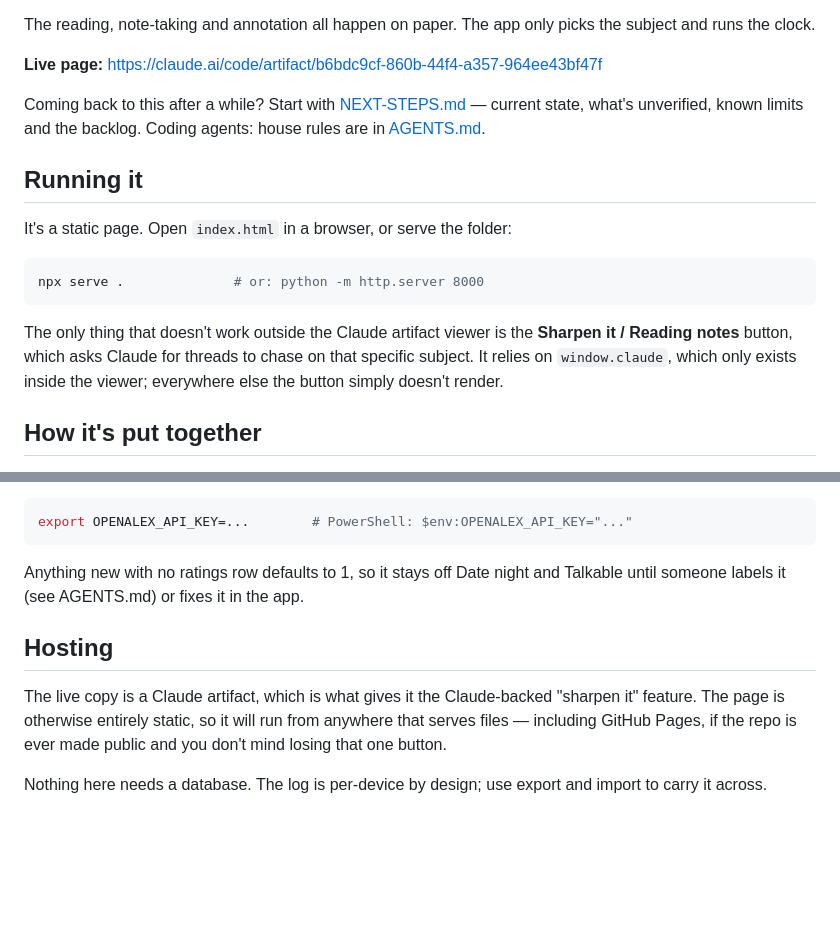
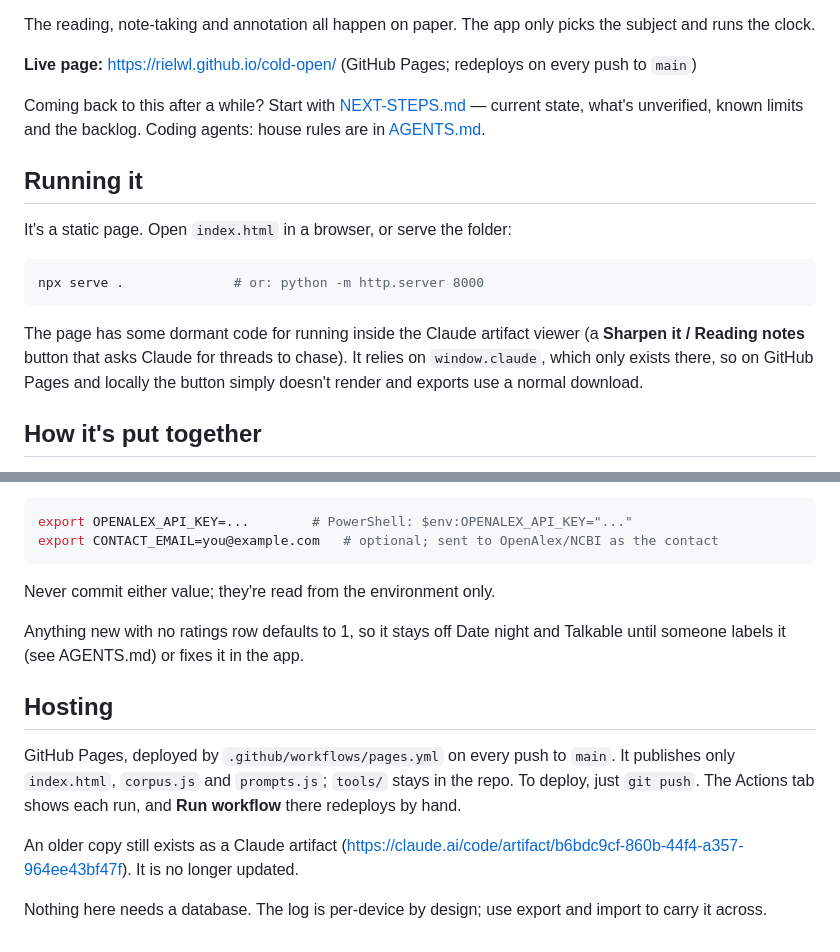
Before and after one commit to rielwl/cold-open, a Markdown page: README.md, 2 parts joined by grey strips. Drawn GitHub-style; blank space fills up the shorter version.

Commit message:
Docs: GitHub Pages is the live copy; the Claude artifact is frozen
Co-Authored-By: Claude Opus 5.5 <noreply@anthropic.com>

````diff
--- a/README.md
+++ b/README.md
@@ -16,7 +16,7 @@ Two modes:
 The reading, note-taking and annotation all happen on paper. The app only picks
 the subject and runs the clock.
 
-**Live page:** https://claude.ai/code/artifact/b6bdc9cf-860b-44f4-a357-964ee43bf47f
+**Live page:** https://rielwl.github.io/cold-open/ (GitHub Pages; redeploys on every push to `main`)
 
 Coming back to this after a while? Start with [NEXT-STEPS.md](NEXT-STEPS.md) —
 current state, what's unverified, known limits and the backlog. Coding agents:
@@ -30,10 +30,10 @@ It's a static page. Open `index.html` in a browser, or serve the folder:
 npx serve .              # or: python -m http.server 8000
 ```
 
-The only thing that doesn't work outside the Claude artifact viewer is the
-**Sharpen it / Reading notes** button, which asks Claude for threads to chase on
-that specific subject. It relies on `window.claude`, which only exists inside the
-viewer; everywhere else the button simply doesn't render.
+The page has some dormant code for running inside the Claude artifact viewer (a
+**Sharpen it / Reading notes** button that asks Claude for threads to chase). It
+relies on `window.claude`, which only exists there, so on GitHub Pages and
+locally the button simply doesn't render and exports use a normal download.
 
 ## How it's put together
 
@@ -133,17 +133,24 @@ about 70 calls and the humanities pull about 7. For big rebuilds, set a key:
 
 ```sh
 export OPENALEX_API_KEY=...        # PowerShell: $env:OPENALEX_API_KEY="..."
+export CONTACT_EMAIL=you@example.com   # optional; sent to OpenAlex/NCBI as the contact
 ```
+
+Never commit either value; they're read from the environment only.
 
 Anything new with no ratings row defaults to 1, so it stays off Date night and
 Talkable until someone labels it (see AGENTS.md) or fixes it in the app.
 
 ## Hosting
 
-The live copy is a Claude artifact, which is what gives it the Claude-backed
-"sharpen it" feature. The page is otherwise entirely static, so it will run from
-anywhere that serves files — including GitHub Pages, if the repo is ever made
-public and you don't mind losing that one button.
+GitHub Pages, deployed by `.github/workflows/pages.yml` on every push to `main`.
+It publishes only `index.html`, `corpus.js` and `prompts.js`; `tools/` stays in
+the repo. To deploy, just `git push`. The Actions tab shows each run, and
+**Run workflow** there redeploys by hand.
+
+An older copy still exists as a Claude artifact
+(https://claude.ai/code/artifact/b6bdc9cf-860b-44f4-a357-964ee43bf47f). It is no
+longer updated.
 
 Nothing here needs a database. The log is per-device by design; use export and
 import to carry it across.
````
Also changed, not shown: AGENTS.md (+11 -6 lines), NEXT-STEPS.md (+11 -10 lines).
